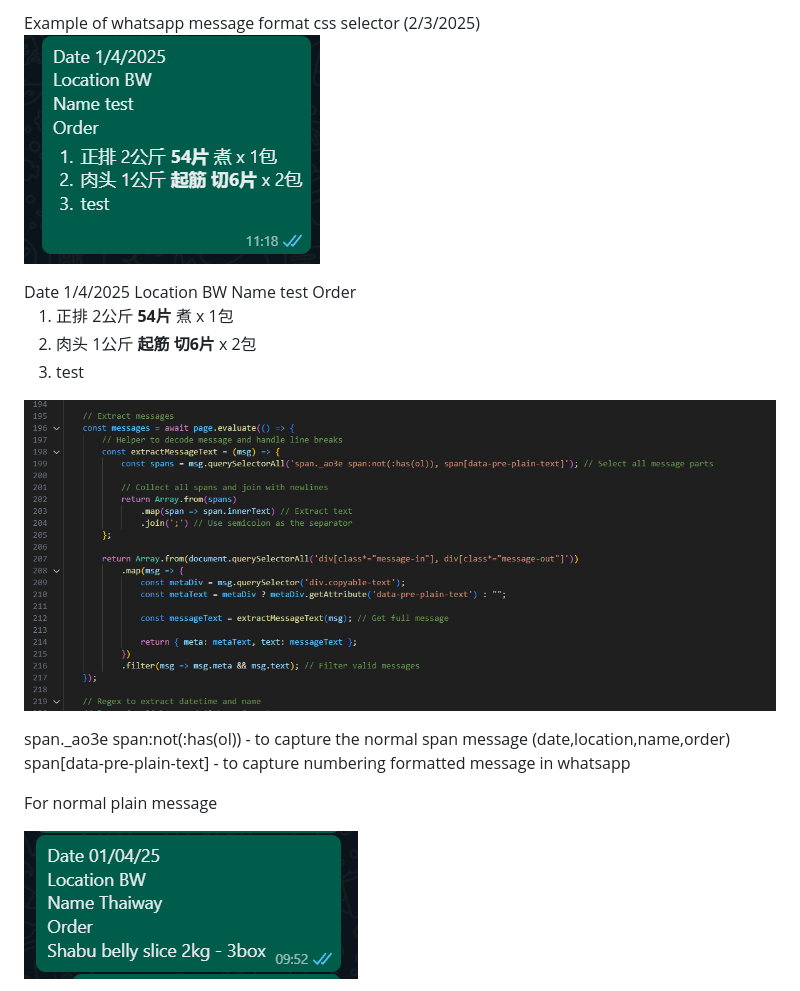
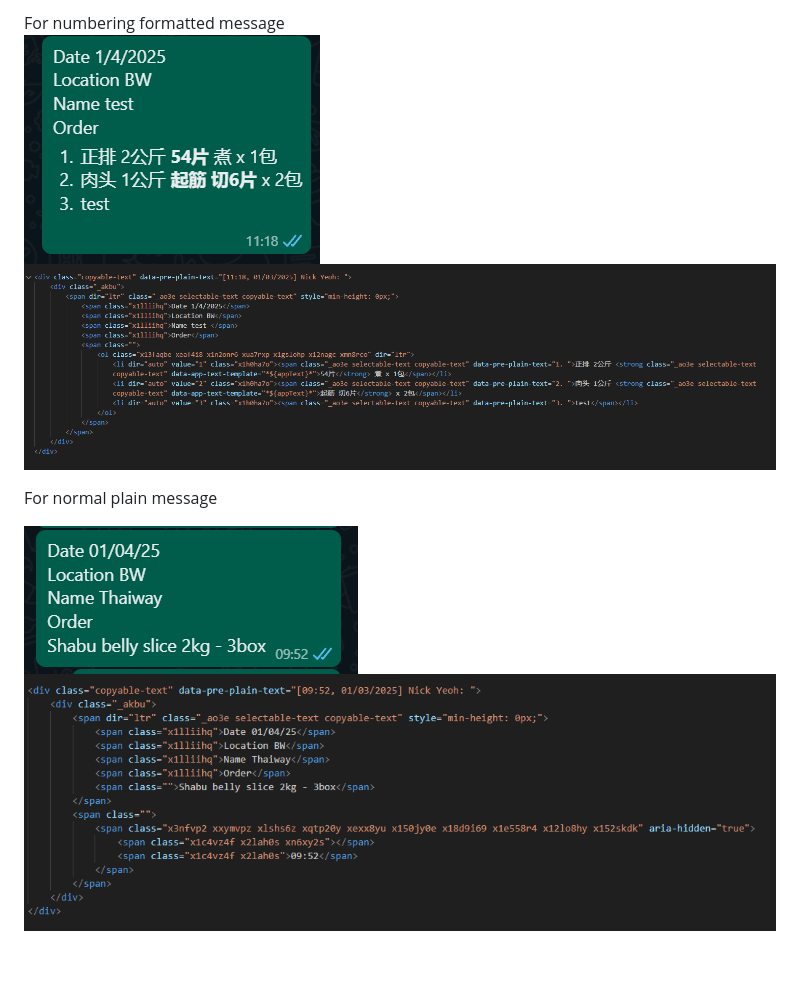
Before and after one commit to rookieNick/whatsapp-project-web-scraper, a Markdown page: readme.md, the part around one of its changes. Drawn GitHub-style; pictures changed too: images/image4.png (added), images/image5.png (added); blank space fills up the shorter version.

```diff
--- a/readme.md
+++ b/readme.md
@@ -33,36 +33,13 @@ Whatsapp Format Message
 -----------------------
 
-Example of whatsapp message format css selector (2/3/2025)
+For numbering formatted message
 ![alt text](images/image2.png)
-
-<div class="copyable-text" data-pre-plain-text="[11:18, 01/03/2025] Nick Yeoh: ">
-    <div class="_akbu">
-        <span dir="ltr" class="_ao3e selectable-text copyable-text" style="min-height: 0px;">
-            <span class="x1lliihq">Date 1/4/2025</span>
-            <span class="x1lliihq">Location BW</span>
-            <span class="x1lliihq">Name test </span>
-            <span class="x1lliihq">Order</span>
-            <span class="">
-                <ol class="x13faqbe xeaf4i8 x1n2onr6 xua7rxp x1gslohp x12nagc xmn8rco" dir="ltr">
-                    <li dir="auto" value="1" class="x1h0ha7o"><span class="_ao3e selectable-text copyable-text" data-pre-plain-text="1. ">正排 2公斤 <strong class="_ao3e selectable-text copyable-text" data-app-text-template="*${appText}*">54片</strong> 煮 x 1包</span></li>
-                    <li dir="auto" value="2" class="x1h0ha7o"><span class="_ao3e selectable-text copyable-text" data-pre-plain-text="2. ">肉头 1公斤 <strong class="_ao3e selectable-text copyable-text" data-app-text-template="*${appText}*">起筋 切6片</strong> x 2包</span></li>
-                    <li dir="auto" value="3" class="x1h0ha7o"><span class="_ao3e selectable-text copyable-text" data-pre-plain-text="3. ">test</span></li>
-                </ol>
-            </span>
-        </span>
-    </div>
-</div>
-
-
-![alt text](images/image.png)
-
-
-span._ao3e span:not(:has(ol)) - to capture the normal span message (date,location,name,order)
-span[data-pre-plain-text] - to capture numbering formatted message in whatsapp
+![alt text](images/image4.png)
 
 
 
 For normal plain message
 
 ![alt text](images/image3.png)
+![alt text](images/image5.png)
 
```
Also changed, not shown: other parts of readme.md (+16 -18 lines).
